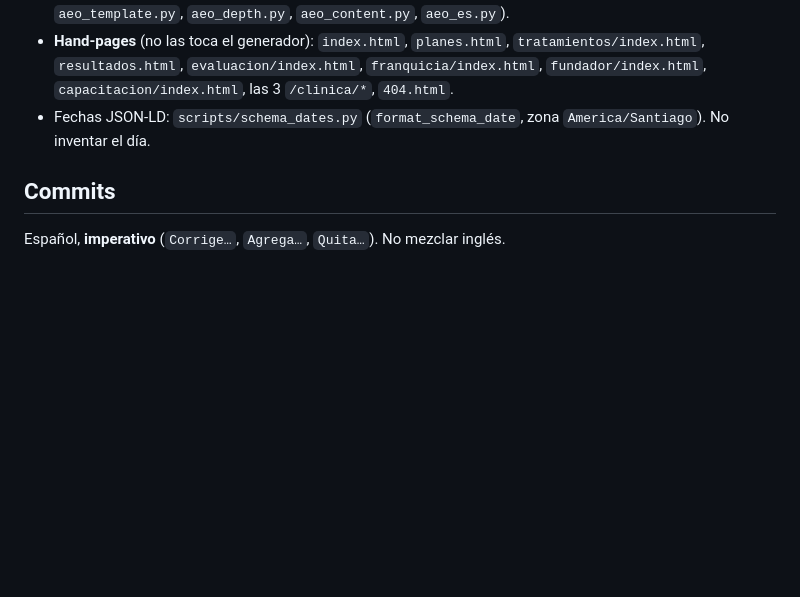
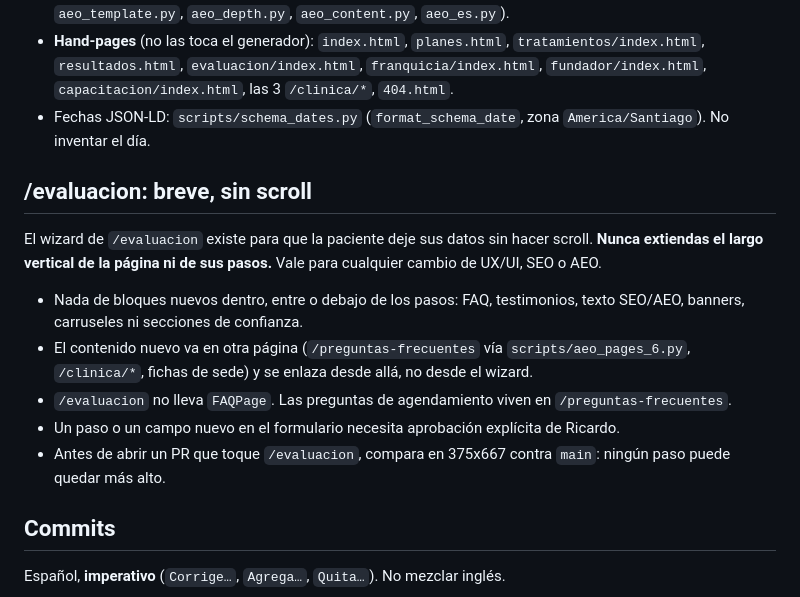
Before and after one commit to odracirnuzra10/lumina-web, a Markdown page: CLAUDE.md, the part around the change. Rendered like a GitHub page; blank space fills up the shorter version.

Commit message:
Agrega la regla de mantener /evaluacion breve y sin scroll (#76)
Claude-Session: https://claude.ai/code/session_01XEGvXu1Bysb6qgUycVABNp

Co-authored-by: Claude <noreply@anthropic.com>

```diff
--- a/CLAUDE.md
+++ b/CLAUDE.md
@@ -10,6 +10,16 @@ Repo `lumina-web`. Sitio estático de [protocololumina.cl](https://www.protocolo
 - **23 páginas AEO** generadas desde `scripts/aeo_pages_1.py` … `scripts/aeo_pages_6.py` (+ `aeo_template.py`, `aeo_depth.py`, `aeo_content.py`, `aeo_es.py`).
 - **Hand-pages** (no las toca el generador): `index.html`, `planes.html`, `tratamientos/index.html`, `resultados.html`, `evaluacion/index.html`, `franquicia/index.html`, `fundador/index.html`, `capacitacion/index.html`, las 3 `/clinica/*`, `404.html`.
 - Fechas JSON-LD: `scripts/schema_dates.py` (`format_schema_date`, zona `America/Santiago`). No inventar el día.
+
+## /evaluacion: breve, sin scroll
+
+El wizard de `/evaluacion` existe para que la paciente deje sus datos sin hacer scroll. **Nunca extiendas el largo vertical de la página ni de sus pasos.** Vale para cualquier cambio de UX/UI, SEO o AEO.
+
+- Nada de bloques nuevos dentro, entre o debajo de los pasos: FAQ, testimonios, texto SEO/AEO, banners, carruseles ni secciones de confianza.
+- El contenido nuevo va en otra página (`/preguntas-frecuentes` vía `scripts/aeo_pages_6.py`, `/clinica/*`, fichas de sede) y se enlaza desde allá, no desde el wizard.
+- `/evaluacion` no lleva `FAQPage`. Las preguntas de agendamiento viven en `/preguntas-frecuentes`.
+- Un paso o un campo nuevo en el formulario necesita aprobación explícita de Ricardo.
+- Antes de abrir un PR que toque `/evaluacion`, compara en 375x667 contra `main`: ningún paso puede quedar más alto.
 
 ## Commits
 
```
